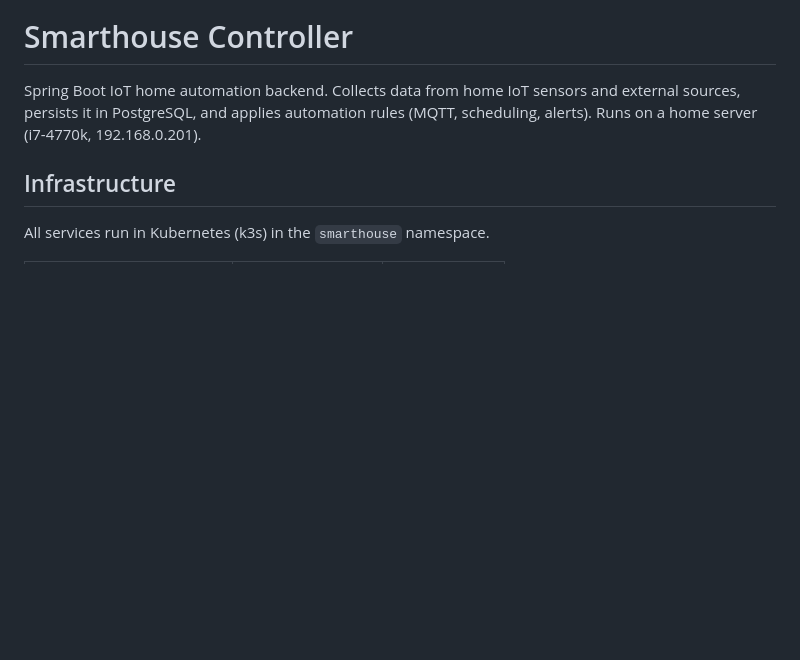
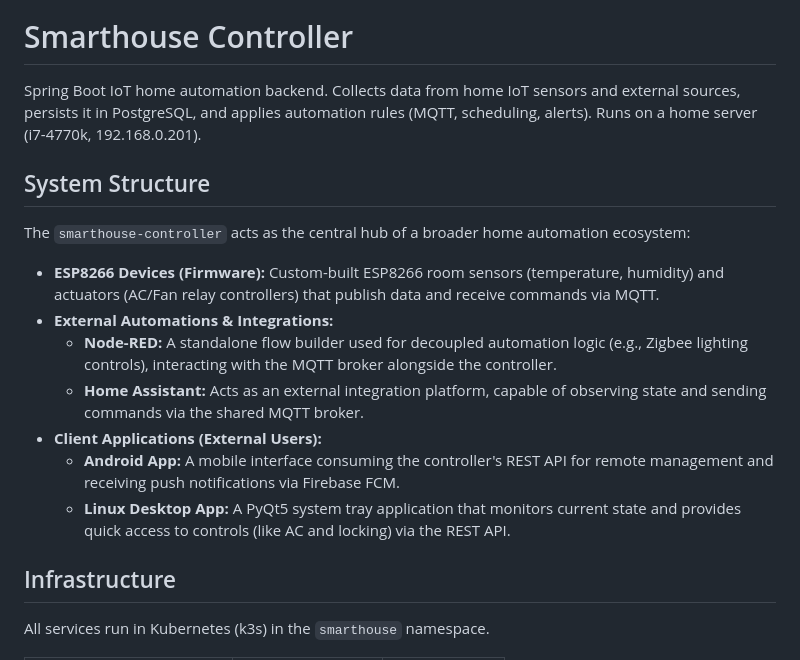
Before and after one commit to dansRiete/smarthouse-controller, a Markdown page: README.md, the part around the change. Rendered like a GitHub page; blank space fills up the shorter version.

```diff
--- a/README.md
+++ b/README.md
@@ -1,6 +1,18 @@
 # Smarthouse Controller
 
 Spring Boot IoT home automation backend. Collects data from home IoT sensors and external sources, persists it in PostgreSQL, and applies automation rules (MQTT, scheduling, alerts). Runs on a home server (i7-4770k, 192.168.0.201).
+
+## System Structure
+
+The `smarthouse-controller` acts as the central hub of a broader home automation ecosystem:
+
+* **ESP8266 Devices (Firmware):** Custom-built ESP8266 room sensors (temperature, humidity) and actuators (AC/Fan relay controllers) that publish data and receive commands via MQTT.
+* **External Automations & Integrations:**
+  * **Node-RED:** A standalone flow builder used for decoupled automation logic (e.g., Zigbee lighting controls), interacting with the MQTT broker alongside the controller.
+  * **Home Assistant:** Acts as an external integration platform, capable of observing state and sending commands via the shared MQTT broker.
+* **Client Applications (External Users):**
+  * **Android App:** A mobile interface consuming the controller's REST API for remote management and receiving push notifications via Firebase FCM.
+  * **Linux Desktop App:** A PyQt5 system tray application that monitors current state and provides quick access to controls (like AC and locking) via the REST API.
 
 ## Infrastructure
 
```
